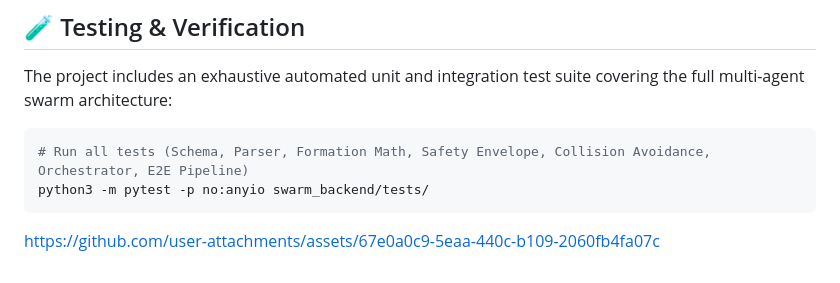
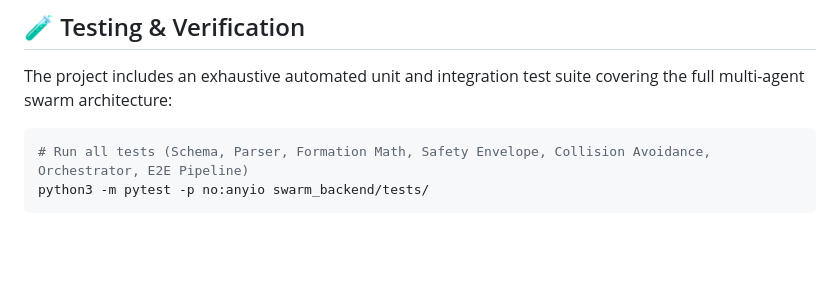
Before and after one commit to shinde0001/Drone-Mission-Pipeline, a Markdown page: README.md, the part around the change. Rendered like a GitHub page; blank space fills up the shorter version.

````diff
--- a/README.md
+++ b/README.md
@@ -181,5 +181,3 @@ The project includes an exhaustive automated unit and integration test suite cov
 # Run all tests (Schema, Parser, Formation Math, Safety Envelope, Collision Avoidance, Orchestrator, E2E Pipeline)
 python3 -m pytest -p no:anyio swarm_backend/tests/
 ```
-
-https://github.com/user-attachments/assets/67e0a0c9-5eaa-440c-b109-2060fb4fa07c
````
